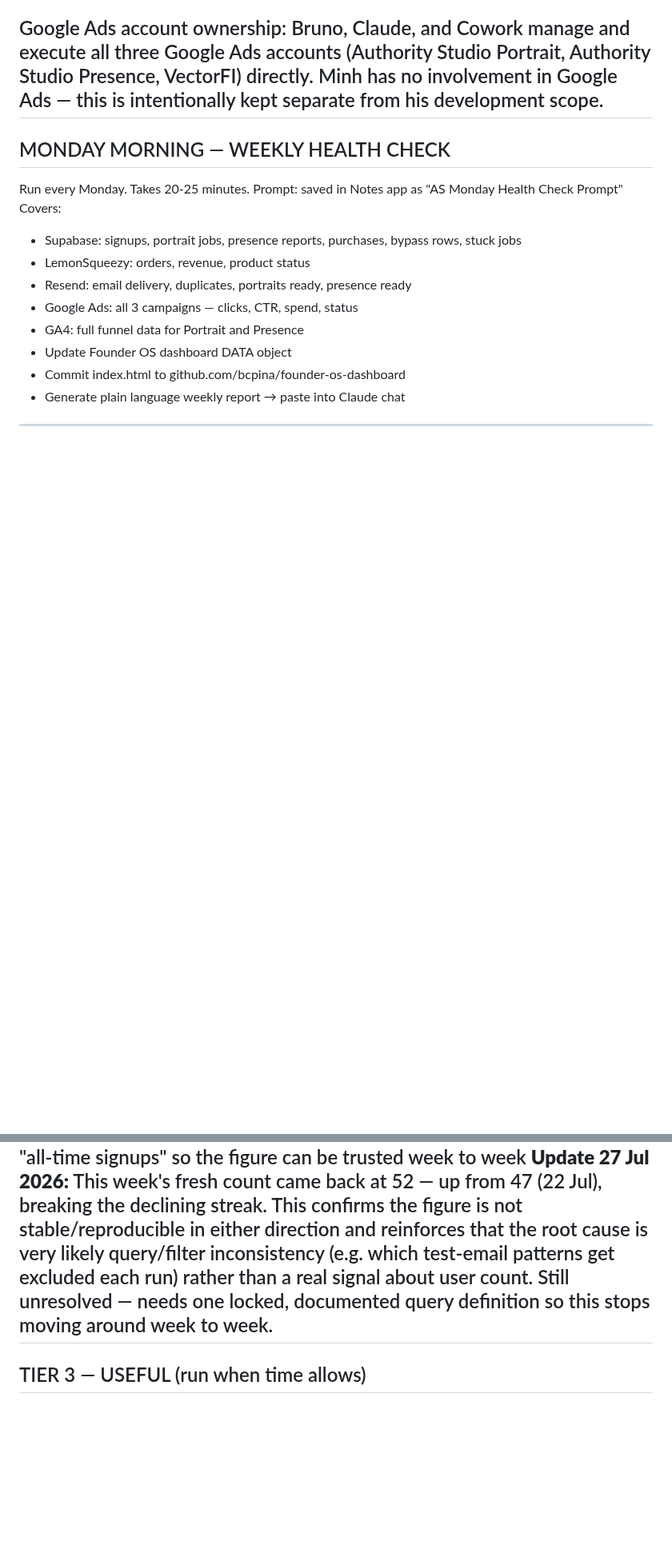
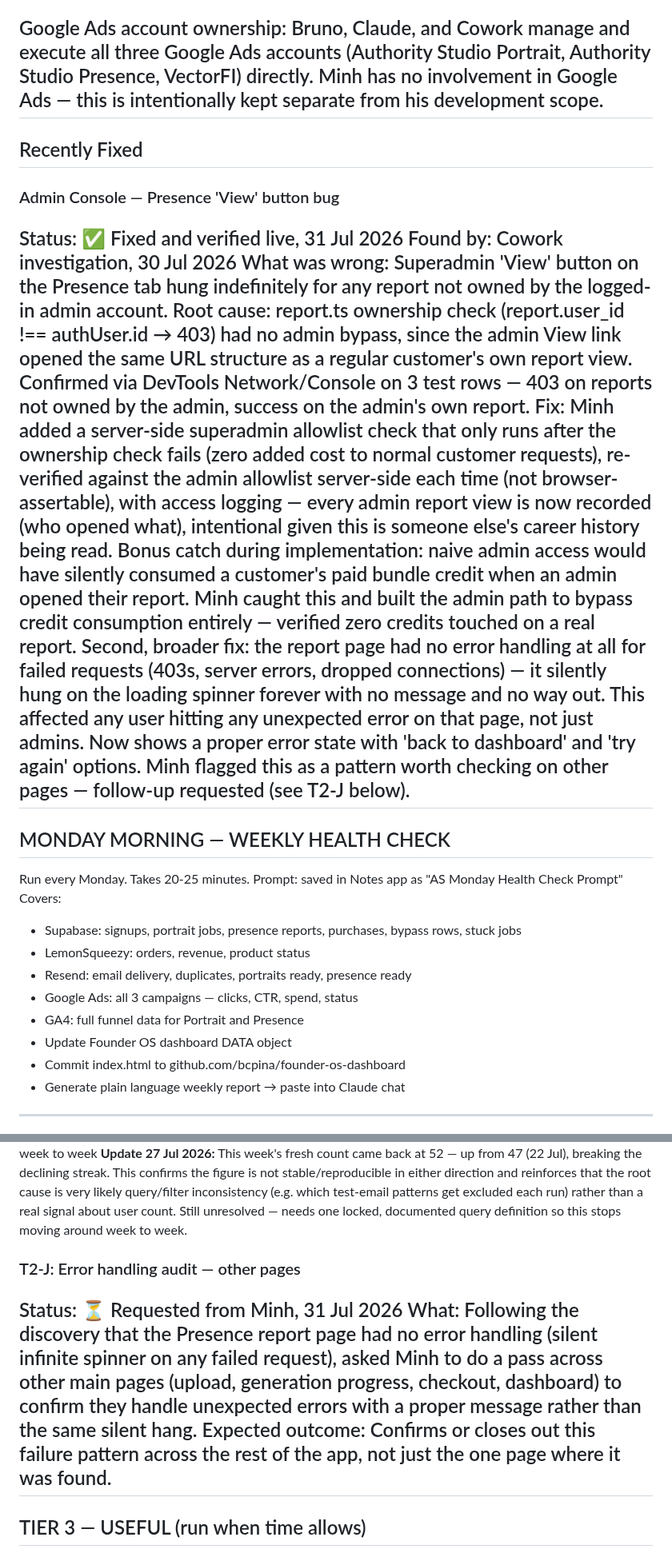
Before and after one commit to bcpina/founder-os-dashboard, a Markdown page: cowork-workflow.md, 2 parts joined by grey strips. Shown at 80% size. GitHub-like rendering; blank space fills up the shorter version.

Commit message:
Admin console bug fixed, error handling gap flagged — 31 Jul 2026
Added a section for recently fixed issues, detailing a bug fix for the Admin Console 'View' button and an error handling audit request.

```diff
--- a/cowork-workflow.md
+++ b/cowork-workflow.md
@@ -17,6 +17,17 @@ Decision framework at checkpoint (or earlier if a clear, unambiguous signal emer
 - This is a pre-committed, bounded budget and timeline — not an open-ended spend — to allow a fair, patient test of the now-fixed funnel without requiring premature go/no-go calls on partial data
 
 Google Ads account ownership: Bruno, Claude, and Cowork manage and execute all three Google Ads accounts (Authority Studio Portrait, Authority Studio Presence, VectorFI) directly. Minh has no involvement in Google Ads — this is intentionally kept separate from his development scope.
+---
+
+## Recently Fixed
+
+### Admin Console — Presence 'View' button bug
+Status: ✅ Fixed and verified live, 31 Jul 2026
+Found by: Cowork investigation, 30 Jul 2026
+What was wrong: Superadmin 'View' button on the Presence tab hung indefinitely for any report not owned by the logged-in admin account. Root cause: report.ts ownership check (report.user_id !== authUser.id → 403) had no admin bypass, since the admin View link opened the same URL structure as a regular customer's own report view. Confirmed via DevTools Network/Console on 3 test rows — 403 on reports not owned by the admin, success on the admin's own report.
+Fix: Minh added a server-side superadmin allowlist check that only runs after the ownership check fails (zero added cost to normal customer requests), re-verified against the admin allowlist server-side each time (not browser-assertable), with access logging — every admin report view is now recorded (who opened what), intentional given this is someone else's career history being read.
+Bonus catch during implementation: naive admin access would have silently consumed a customer's paid bundle credit when an admin opened their report. Minh caught this and built the admin path to bypass credit consumption entirely — verified zero credits touched on a real report.
+Second, broader fix: the report page had no error handling at all for failed requests (403s, server errors, dropped connections) — it silently hung on the loading spinner forever with no message and no way out. This affected any user hitting any unexpected error on that page, not just admins. Now shows a proper error state with 'back to dashboard' and 'try again' options. Minh flagged this as a pattern worth checking on other pages — follow-up requested (see T2-J below).
 ---
 
 ## MONDAY MORNING — WEEKLY HEALTH CHECK
@@ -151,6 +162,10 @@ Status: NEW — flagged 22 Jul 2026
 What: The fresh Supabase all-time signup count keeps coming in lower each week it's queried: 62 (13 Jul), 59 (16 Jul), 53 (20 Jul), 47 (22 Jul). All-time counts should never decrease. Most likely cause is an inconsistent query/filter (e.g. the test-email exclusion regex or a date-window bug) rather than real user deletion, but this hasn't been confirmed.
 Expected outcome: Pin down why the query result keeps shrinking and lock in one authoritative, reproducible query for "all-time signups" so the figure can be trusted week to week
 **Update 27 Jul 2026:** This week's fresh count came back at 52 — up from 47 (22 Jul), breaking the declining streak. This confirms the figure is not stable/reproducible in either direction and reinforces that the root cause is very likely query/filter inconsistency (e.g. which test-email patterns get excluded each run) rather than a real signal about user count. Still unresolved — needs one locked, documented query definition so this stops moving around week to week.
+### T2-J: Error handling audit — other pages
+Status: ⏳ Requested from Minh, 31 Jul 2026
+What: Following the discovery that the Presence report page had no error handling (silent infinite spinner on any failed request), asked Minh to do a pass across other main pages (upload, generation progress, checkout, dashboard) to confirm they handle unexpected errors with a proper message rather than the same silent hang.
+Expected outcome: Confirms or closes out this failure pattern across the rest of the app, not just the one page where it was found.
 ---
 ## TIER 3 — USEFUL (run when time allows)
 ### T3-A: Competitor Paywall Benchmark
```
